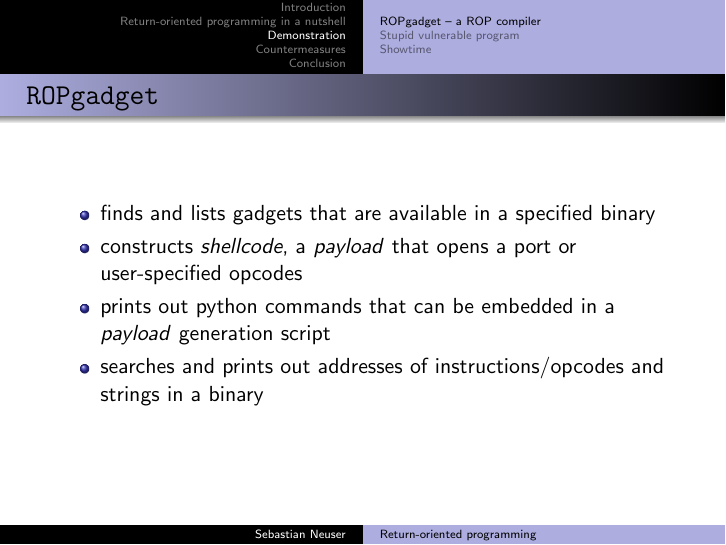
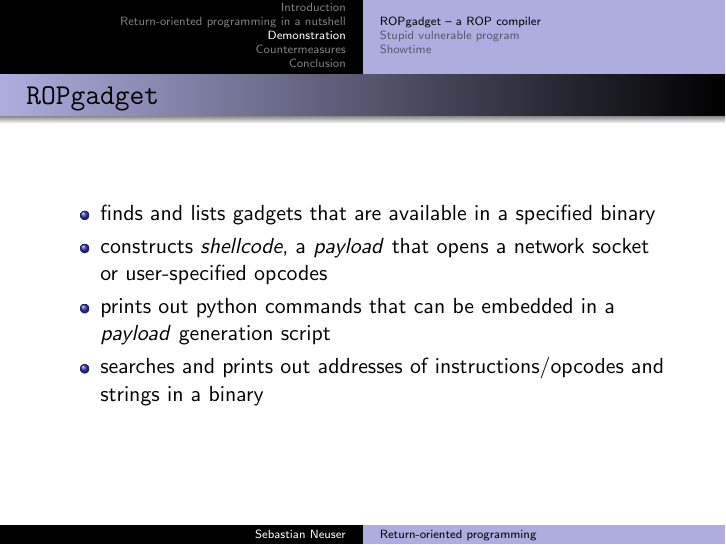
Before and after one commit to OblivionDev/return-oriented-programming, LaTeX slides (return-oriented_programming.tex, which reads demonstration.tex): page 35 of 50. Compiled offline with pdfLaTeX.

Commit message:
Demonstration: Cosmetics

```diff
--- a/demonstration.tex
+++ b/demonstration.tex
@@ -4,7 +4,7 @@
         \frametitle{\ropgadget}
         \begin{itemize}
             \item finds and lists gadgets that are available in a specified binary
-            \item constructs \shellcode, a \payload\ that opens a port or user-specified opcodes
+            \item constructs \shellcode, a \payload\ that opens a network socket or user-specified opcodes
             \item prints out python commands that can be embedded in a \payload\ generation script
             \item searches and prints out addresses of instructions/opcodes and strings in a binary
         \end{itemize}
```
